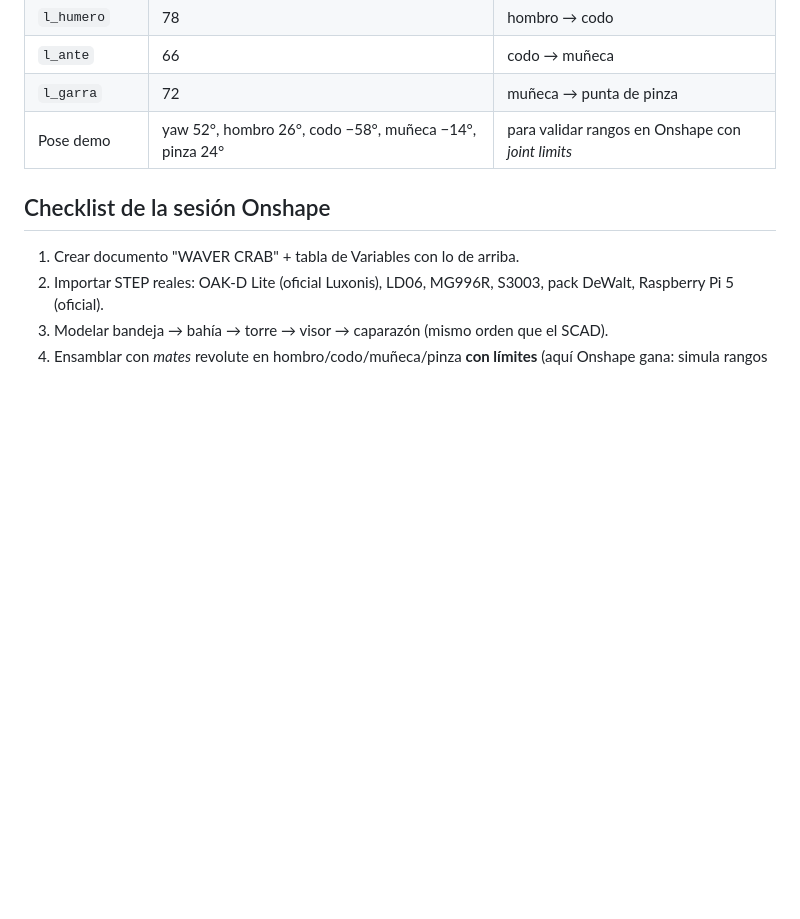
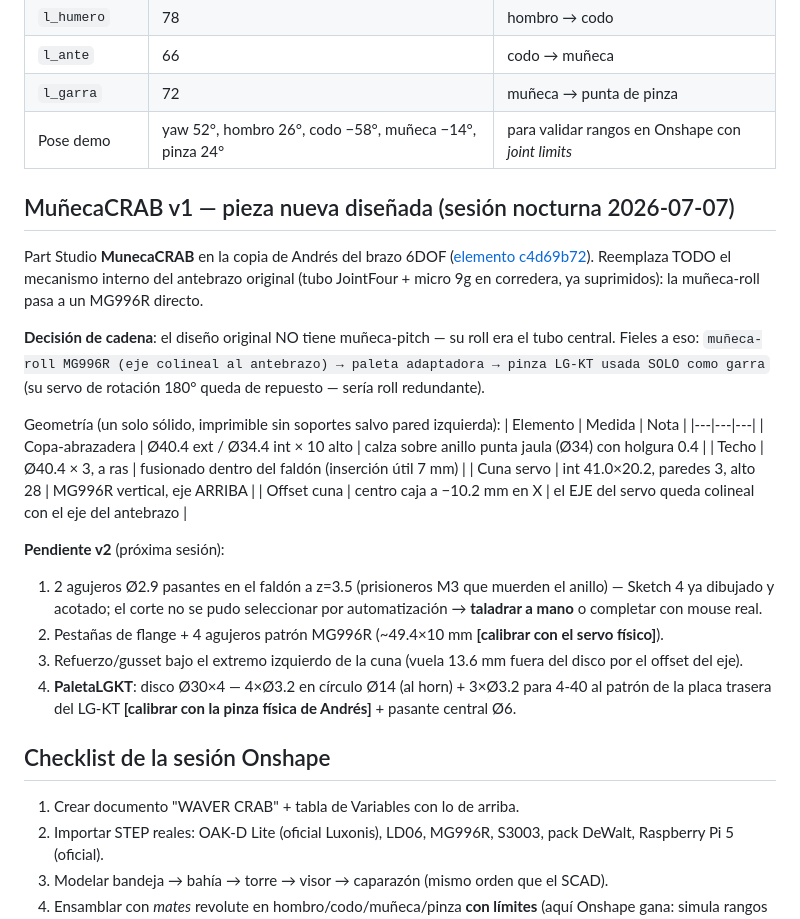
Before and after one commit to andresjjn/waver, a Markdown page: cad/MEDIDAS.md, the part around the change. Drawn GitHub-style; blank space fills up the shorter version.

Commit message:
MEDIDAS: MuñecaCRAB v1 — portaservo MG996R modelado en Onshape, decisión roll fiel al original
Co-Authored-By: Claude Fable 5 <noreply@anthropic.com>

```diff
--- a/cad/MEDIDAS.md
+++ b/cad/MEDIDAS.md
@@ -84,6 +84,38 @@ vishnusivampeta (CC BY 4.0). Los 2× MG996R del carrito pasan a repuestos.
 | `l_garra` | 72 | muñeca → punta de pinza |
 | Pose demo | yaw 52°, hombro 26°, codo −58°, muñeca −14°, pinza 24° | para validar rangos en Onshape con *joint limits* |
 
+## MuñecaCRAB v1 — pieza nueva diseñada (sesión nocturna 2026-07-07)
+
+Part Studio **MunecaCRAB** en la copia de Andrés del brazo 6DOF
+([elemento c4d69b72](https://cad.onshape.com/documents/859a0f262528fc744c10b004/w/0f122365df7b490cd4a487c1/e/c4d69b72efbd309b1783fae4)).
+Reemplaza TODO el mecanismo interno del antebrazo original (tubo JointFour +
+micro 9g en corredera, ya suprimidos): la muñeca-roll pasa a un MG996R directo.
+
+**Decisión de cadena**: el diseño original NO tiene muñeca-pitch — su roll era
+el tubo central. Fieles a eso: `muñeca-roll MG996R (eje colineal al antebrazo)
+→ paleta adaptadora → pinza LG-KT usada SOLO como garra` (su servo de rotación
+180° queda de repuesto — sería roll redundante).
+
+Geometría (un solo sólido, imprimible sin soportes salvo pared izquierda):
+| Elemento | Medida | Nota |
+|---|---|---|
+| Copa-abrazadera | Ø40.4 ext / Ø34.4 int × 10 alto | calza sobre anillo punta jaula (Ø34) con holgura 0.4 |
+| Techo | Ø40.4 × 3, a ras | fusionado dentro del faldón (inserción útil 7 mm) |
+| Cuna servo | int 41.0×20.2, paredes 3, alto 28 | MG996R vertical, eje ARRIBA |
+| Offset cuna | centro caja a −10.2 mm en X | el EJE del servo queda colineal con el eje del antebrazo |
+
+**Pendiente v2** (próxima sesión):
+1. 2 agujeros Ø2.9 pasantes en el faldón a z=3.5 (prisioneros M3 que muerden el
+   anillo) — Sketch 4 ya dibujado y acotado; el corte no se pudo seleccionar por
+   automatización → **taladrar a mano** o completar con mouse real.
+2. Pestañas de flange + 4 agujeros patrón MG996R (~49.4×10 mm **[calibrar con
+   el servo físico]**).
+3. Refuerzo/gusset bajo el extremo izquierdo de la cuna (vuela 13.6 mm fuera
+   del disco por el offset del eje).
+4. **PaletaLGKT**: disco Ø30×4 — 4×Ø3.2 en círculo Ø14 (al horn) + 3×Ø3.2 para
+   4-40 al patrón de la placa trasera del LG-KT **[calibrar con la pinza física
+   de Andrés]** + pasante central Ø6.
+
 ## Checklist de la sesión Onshape
 
 1. Crear documento "WAVER CRAB" + tabla de Variables con lo de arriba.
```
